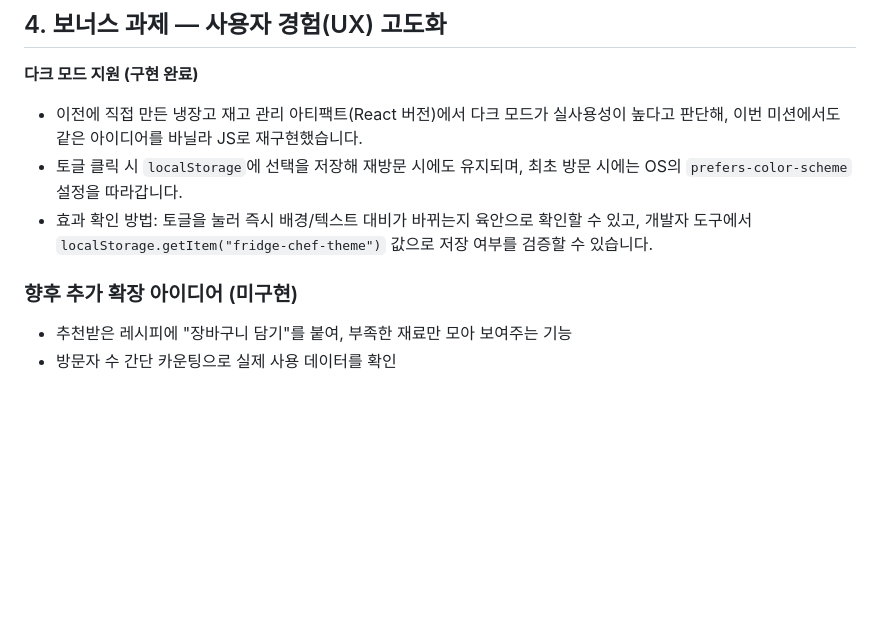
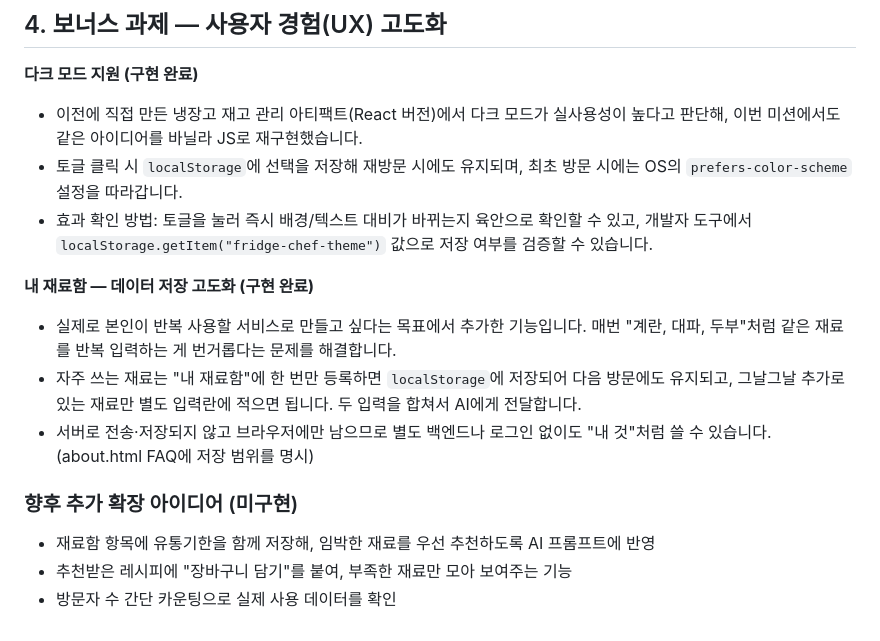
Before and after one commit to Frost0313z/fridge-chef, a Markdown page: docs/서비스기획서.md, the part around the change. Drawn GitHub-style; blank space fills up the shorter version.

```diff
--- a/docs/서비스기획서.md
+++ b/docs/서비스기획서.md
@@ -52,7 +52,14 @@
 - 토글 클릭 시 `localStorage`에 선택을 저장해 재방문 시에도 유지되며, 최초 방문 시에는 OS의 `prefers-color-scheme` 설정을 따라갑니다.
 - 효과 확인 방법: 토글을 눌러 즉시 배경/텍스트 대비가 바뀌는지 육안으로 확인할 수 있고, 개발자 도구에서 `localStorage.getItem("fridge-chef-theme")` 값으로 저장 여부를 검증할 수 있습니다.
 
+**내 재료함 — 데이터 저장 고도화 (구현 완료)**
+
+- 실제로 본인이 반복 사용할 서비스로 만들고 싶다는 목표에서 추가한 기능입니다. 매번 "계란, 대파, 두부"처럼 같은 재료를 반복 입력하는 게 번거롭다는 문제를 해결합니다.
+- 자주 쓰는 재료는 "내 재료함"에 한 번만 등록하면 `localStorage`에 저장되어 다음 방문에도 유지되고, 그날그날 추가로 있는 재료만 별도 입력란에 적으면 됩니다. 두 입력을 합쳐서 AI에게 전달합니다.
+- 서버로 전송·저장되지 않고 브라우저에만 남으므로 별도 백엔드나 로그인 없이도 "내 것"처럼 쓸 수 있습니다. (about.html FAQ에 저장 범위를 명시)
+
 ### 향후 추가 확장 아이디어 (미구현)
 
+- 재료함 항목에 유통기한을 함께 저장해, 임박한 재료를 우선 추천하도록 AI 프롬프트에 반영
 - 추천받은 레시피에 "장바구니 담기"를 붙여, 부족한 재료만 모아 보여주는 기능
 - 방문자 수 간단 카운팅으로 실제 사용 데이터를 확인
```
Also changed, not shown: README.md (+1 -0 lines).
